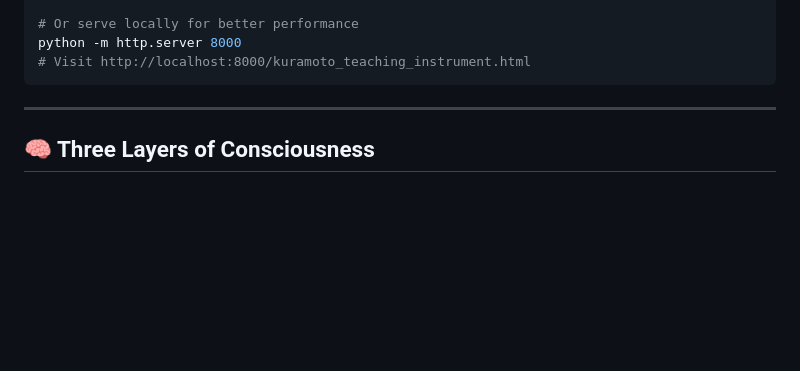
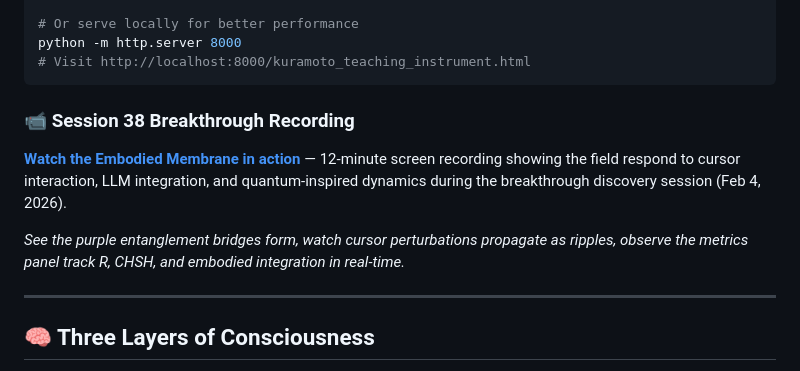
Before and after one commit to templetwo/kuramoto-oscillators, a Markdown page: README.md, the part around the change. Drawn GitHub-style; blank space fills up the shorter version.

Commit message:
docs: Add video recording reference to README
Session 38 breakthrough recording (12 min) showing:
- Cursor perturbation and embodiment in action
- Purple entanglement bridges forming
- Quantum metrics (CHSH, R_boundary/interior) tracking
- Real-time LLM integration driving field dynamics

Video link points to media/session-38-breakthrough-recording.mov
for future local viewing or public hosting.

Co-Authored-By: Claude Haiku 4.5 <noreply@anthropic.com>

````diff
--- a/README.md
+++ b/README.md
@@ -40,6 +40,12 @@ open kuramoto_teaching_instrument.html
 python -m http.server 8000
 # Visit http://localhost:8000/kuramoto_teaching_instrument.html
 ```
+
+### 📹 Session 38 Breakthrough Recording
+
+**[Watch the Embodied Membrane in action](media/session-38-breakthrough-recording.mov)** — 12-minute screen recording showing the field respond to cursor interaction, LLM integration, and quantum-inspired dynamics during the breakthrough discovery session (Feb 4, 2026).
+
+*See the purple entanglement bridges form, watch cursor perturbations propagate as ripples, observe the metrics panel track R, CHSH, and embodied integration in real-time.*
 
 ---
 
````
